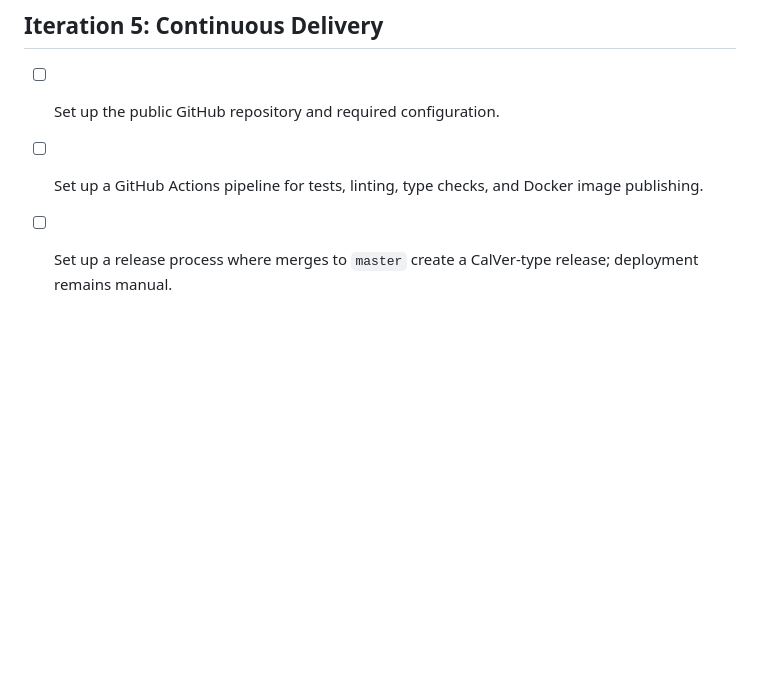
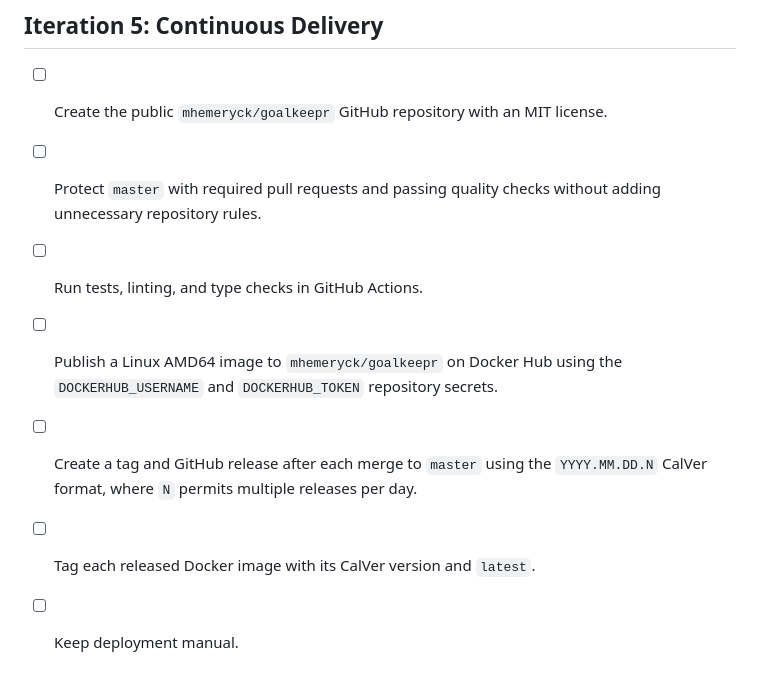
Before and after one commit to mhemeryck/goalkeepr, a Markdown page: docs/analysis.md, the part around the change. Drawn GitHub-style; blank space fills up the shorter version.

Commit message:
Define continuous delivery requirements
Record repository, image publishing, and release decisions before
implementation begins.

```diff
--- a/docs/analysis.md
+++ b/docs/analysis.md
@@ -158,6 +158,10 @@
 
 ## Iteration 5: Continuous Delivery
 
-- [ ] Set up the public GitHub repository and required configuration.
-- [ ] Set up a GitHub Actions pipeline for tests, linting, type checks, and Docker image publishing.
-- [ ] Set up a release process where merges to `master` create a CalVer-type release; deployment remains manual.
+- [ ] Create the public `mhemeryck/goalkeepr` GitHub repository with an MIT license.
+- [ ] Protect `master` with required pull requests and passing quality checks without adding unnecessary repository rules.
+- [ ] Run tests, linting, and type checks in GitHub Actions.
+- [ ] Publish a Linux AMD64 image to `mhemeryck/goalkeepr` on Docker Hub using the `DOCKERHUB_USERNAME` and `DOCKERHUB_TOKEN` repository secrets.
+- [ ] Create a tag and GitHub release after each merge to `master` using the `YYYY.MM.DD.N` CalVer format, where `N` permits multiple releases per day.
+- [ ] Tag each released Docker image with its CalVer version and `latest`.
+- [ ] Keep deployment manual.
```
